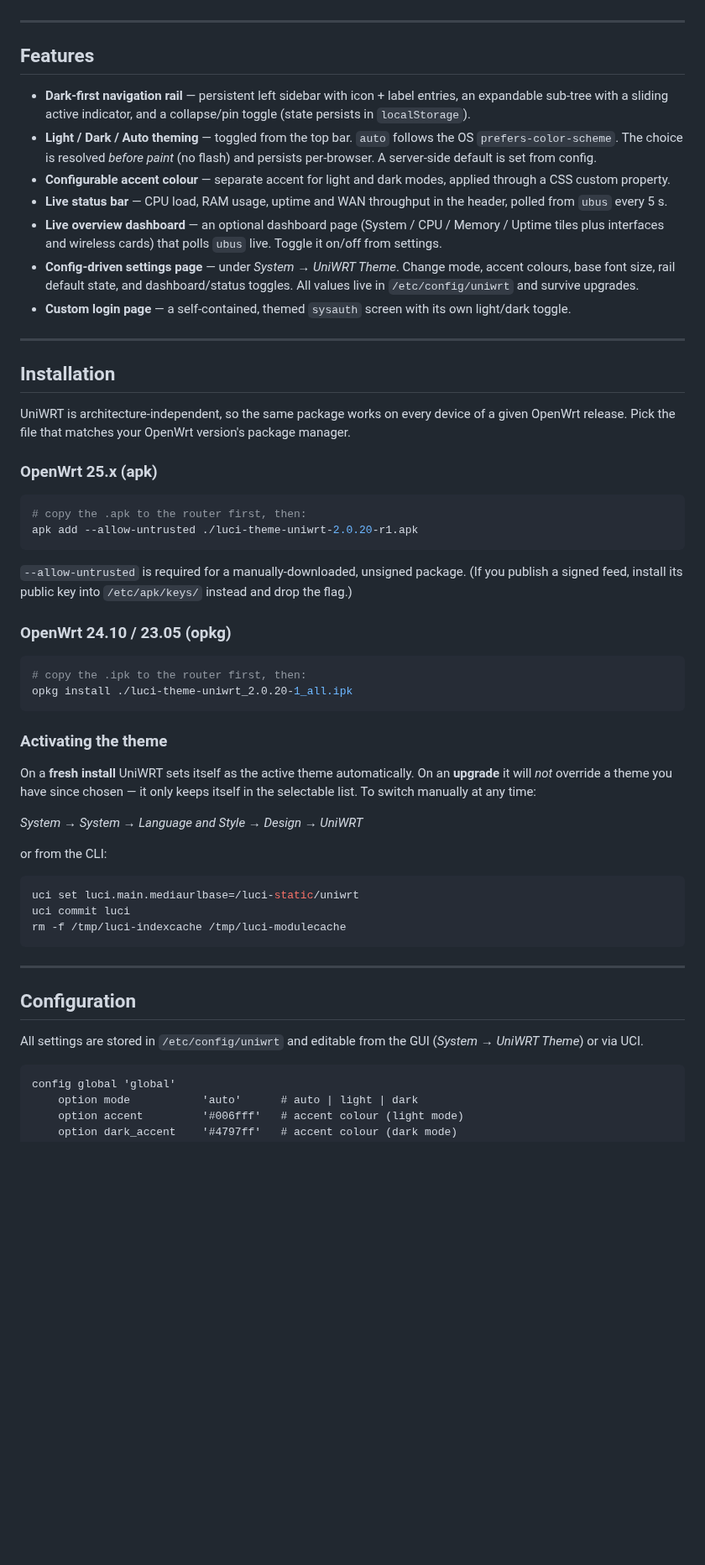
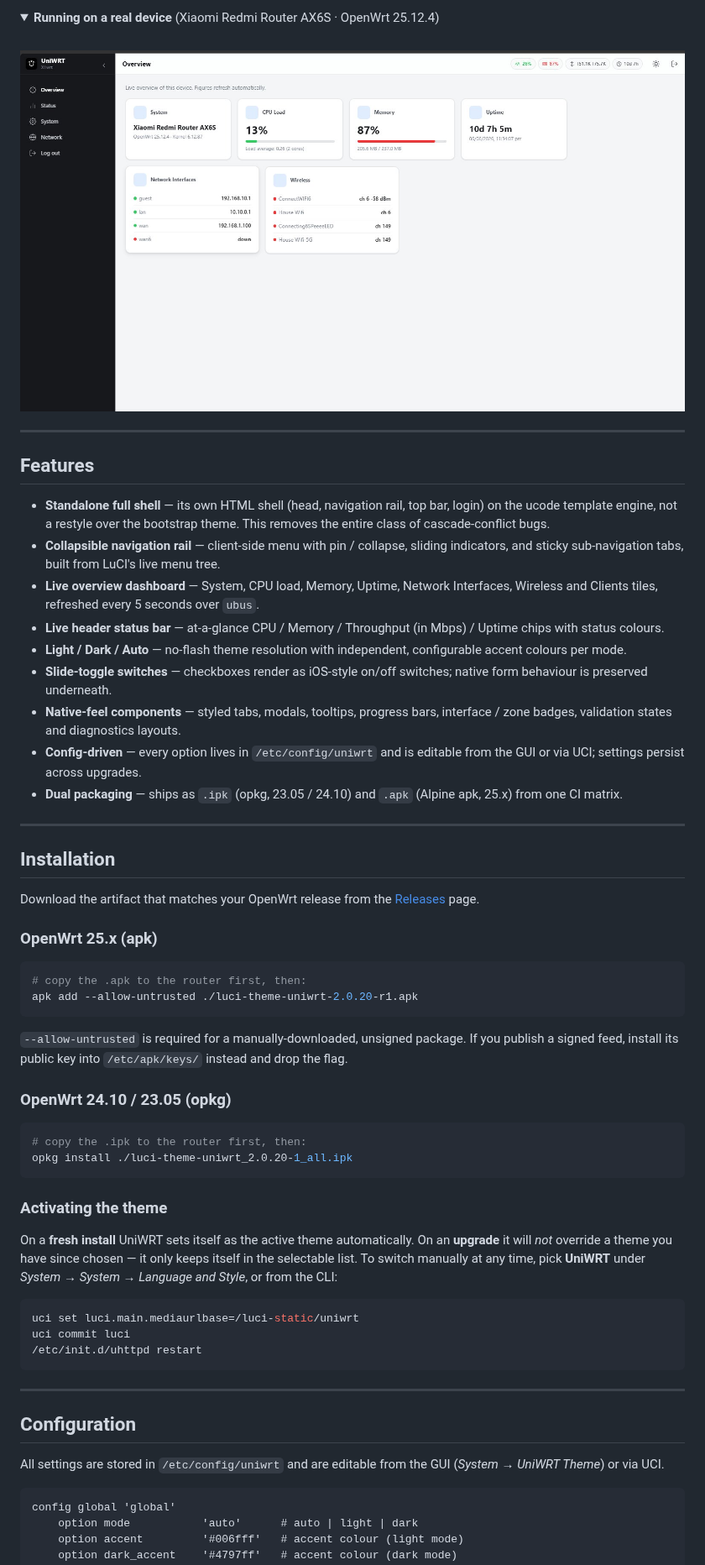
Before and after one commit to ox1d3x3/uniwrt-luci, a Markdown page: README.md, the part around one of its changes. Shown at 84% size. GitHub-like rendering; pictures changed too: docs/screenshots/device-overview.png (added); folded sections open; blank space fills up the shorter version.

````diff
--- a/README.md
+++ b/README.md
@@ -11,21 +44,31 @@ UniWRT is **not** a restyle layered over the stock `bootstrap` theme — it ship
+<details>
+<summary><b>Running on a real device</b> (Xiaomi Redmi Router AX6S &middot; OpenWrt 25.12.4)</summary>
+
+<br>
+
+<img src="docs/screenshots/device-overview.png" width="100%" alt="UniWRT running on a real router">
+
+</details>
 
 ---
 
 ## Features
 
-* **Dark-first navigation rail** — persistent left sidebar with icon + label entries, an expandable sub-tree with a sliding active indicator, and a collapse/pin toggle (state persists in `localStorage`).
-* **Light / Dark / Auto theming** — toggled from the top bar. `auto` follows the OS `prefers-color-scheme`. The choice is resolved *before paint* (no flash) and persists per-browser. A server-side default is set from config.
-* **Configurable accent colour** — separate accent for light and dark modes, applied through a CSS custom property.
-* **Live status bar** — CPU load, RAM usage, uptime and WAN throughput in the header, polled from `ubus` every 5 s.
-* **Live overview dashboard** — an optional dashboard page (System / CPU / Memory / Uptime tiles plus interfaces and wireless cards) that polls `ubus` live. Toggle it on/off from settings.
-* **Config-driven settings page** — under *System → UniWRT Theme*. Change mode, accent colours, base font size, rail default state, and dashboard/status toggles. All values live in `/etc/config/uniwrt` and survive upgrades.
-* **Custom login page** — a self-contained, themed `sysauth` screen with its own light/dark toggle.
+* **Standalone full shell** — its own HTML shell (head, navigation rail, top bar, login) on the ucode template engine, not a restyle over the bootstrap theme. This removes the entire class of cascade-conflict bugs.
+* **Collapsible navigation rail** — client-side menu with pin / collapse, sliding indicators, and sticky sub-navigation tabs, built from LuCI's live menu tree.
+* **Live overview dashboard** — System, CPU load, Memory, Uptime, Network Interfaces, Wireless and Clients tiles, refreshed every 5 seconds over `ubus`.
+* **Live header status bar** — at-a-glance CPU / Memory / Throughput (in Mbps) / Uptime chips with status colours.
+* **Light / Dark / Auto** — no-flash theme resolution with independent, configurable accent colours per mode.
+* **Slide-toggle switches** — checkboxes render as iOS-style on/off switches; native form behaviour is preserved underneath.
+* **Native-feel components** — styled tabs, modals, tooltips, progress bars, interface / zone badges, validation states and diagnostics layouts.
+* **Config-driven** — every option lives in `/etc/config/uniwrt` and is editable from the GUI or via UCI; settings persist across upgrades.
+* **Dual packaging** — ships as `.ipk` (opkg, 23.05 / 24.10) and `.apk` (Alpine apk, 25.x) from one CI matrix.
 
 ---
 
 ## Installation
 
-UniWRT is architecture-independent, so the same package works on every device of a given OpenWrt release. Pick the file that matches your OpenWrt version's package manager.
+Download the artifact that matches your OpenWrt release from the [Releases](https://github.com/ox1d3x3/uniwrt-luci/releases) page.
 
 ### OpenWrt 25.x (apk)
 
@@ -34,7 +77,7 @@ UniWRT is architecture-independent, so the same package works on every device of
 apk add --allow-untrusted ./luci-theme-uniwrt-2.0.20-r1.apk
 ```
 
-`--allow-untrusted` is required for a manually-downloaded, unsigned package. (If you publish a signed feed, install its public key into `/etc/apk/keys/` instead and drop the flag.)
+`--allow-untrusted` is required for a manually-downloaded, unsigned package. If you publish a signed feed, install its public key into `/etc/apk/keys/` instead and drop the flag.
 
 ### OpenWrt 24.10 / 23.05 (opkg)
 
@@ -45,23 +88,19 @@ opkg install ./luci-theme-uniwrt_2.0.20-1_all.ipk
 
 ### Activating the theme
 
-On a **fresh install** UniWRT sets itself as the active theme automatically. On an **upgrade** it will *not* override a theme you have since chosen — it only keeps itself in the selectable list. To switch manually at any time:
-
-*System → System → Language and Style → Design → UniWRT*
-
-or from the CLI:
+On a **fresh install** UniWRT sets itself as the active theme automatically. On an **upgrade** it will *not* override a theme you have since chosen — it only keeps itself in the selectable list. To switch manually at any time, pick **UniWRT** under *System &rarr; System &rarr; Language and Style*, or from the CLI:
 
 ```sh
 uci set luci.main.mediaurlbase=/luci-static/uniwrt
 uci commit luci
-rm -f /tmp/luci-indexcache /tmp/luci-modulecache
+/etc/init.d/uhttpd restart
 ```
 
 ---
 
 ## Configuration
 
-All settings are stored in `/etc/config/uniwrt` and editable from the GUI (*System → UniWRT Theme*) or via UCI.
+All settings are stored in `/etc/config/uniwrt` and are editable from the GUI (*System &rarr; UniWRT Theme*) or via UCI.
 
 ```
 config global 'global'
````
Also changed, not shown: other parts of README.md (+74 -54 lines), docs/screenshots/components.png (added), docs/screenshots/in-page-tabs.png (added), docs/screenshots/modal.png (added), docs/screenshots/overview-dark.png (added), docs/screenshots/overview-light.png (added).
